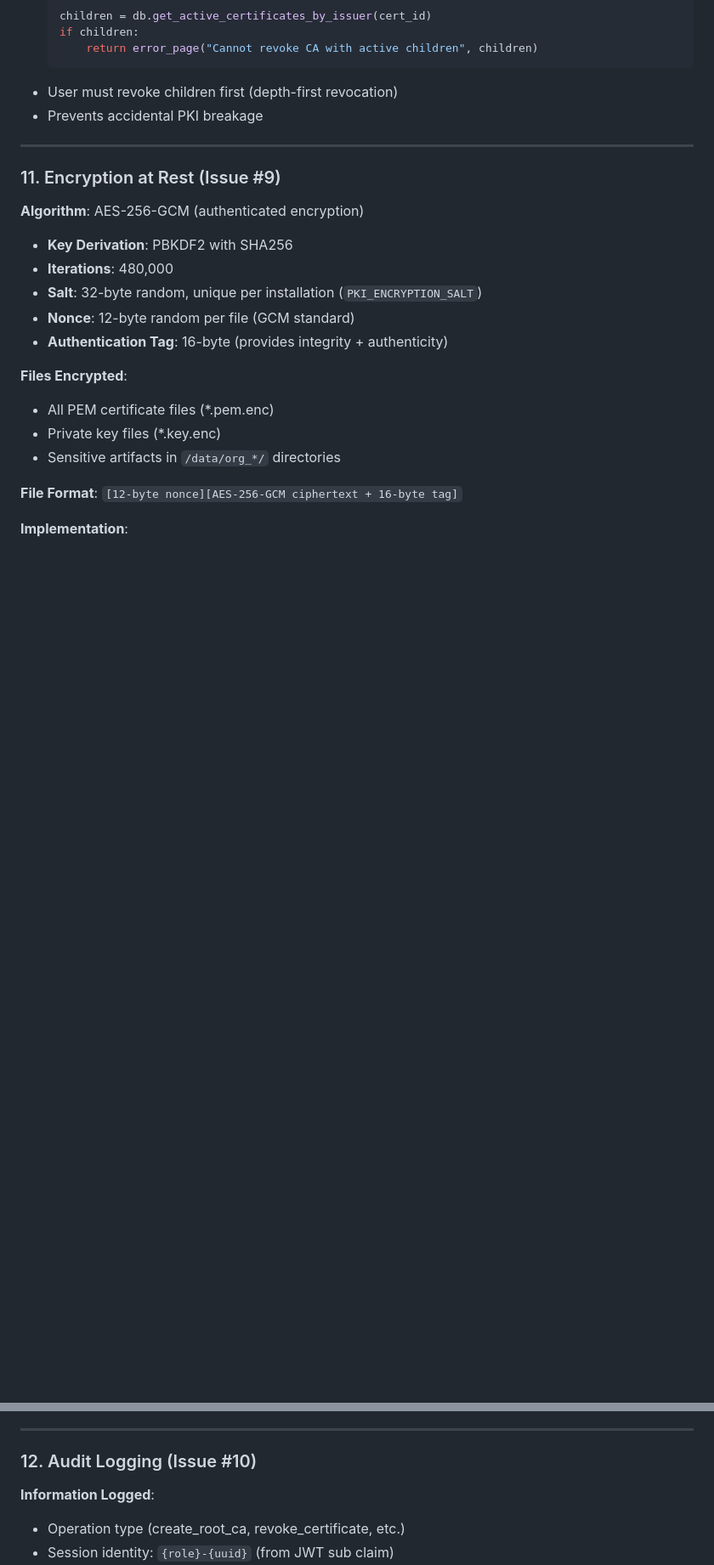
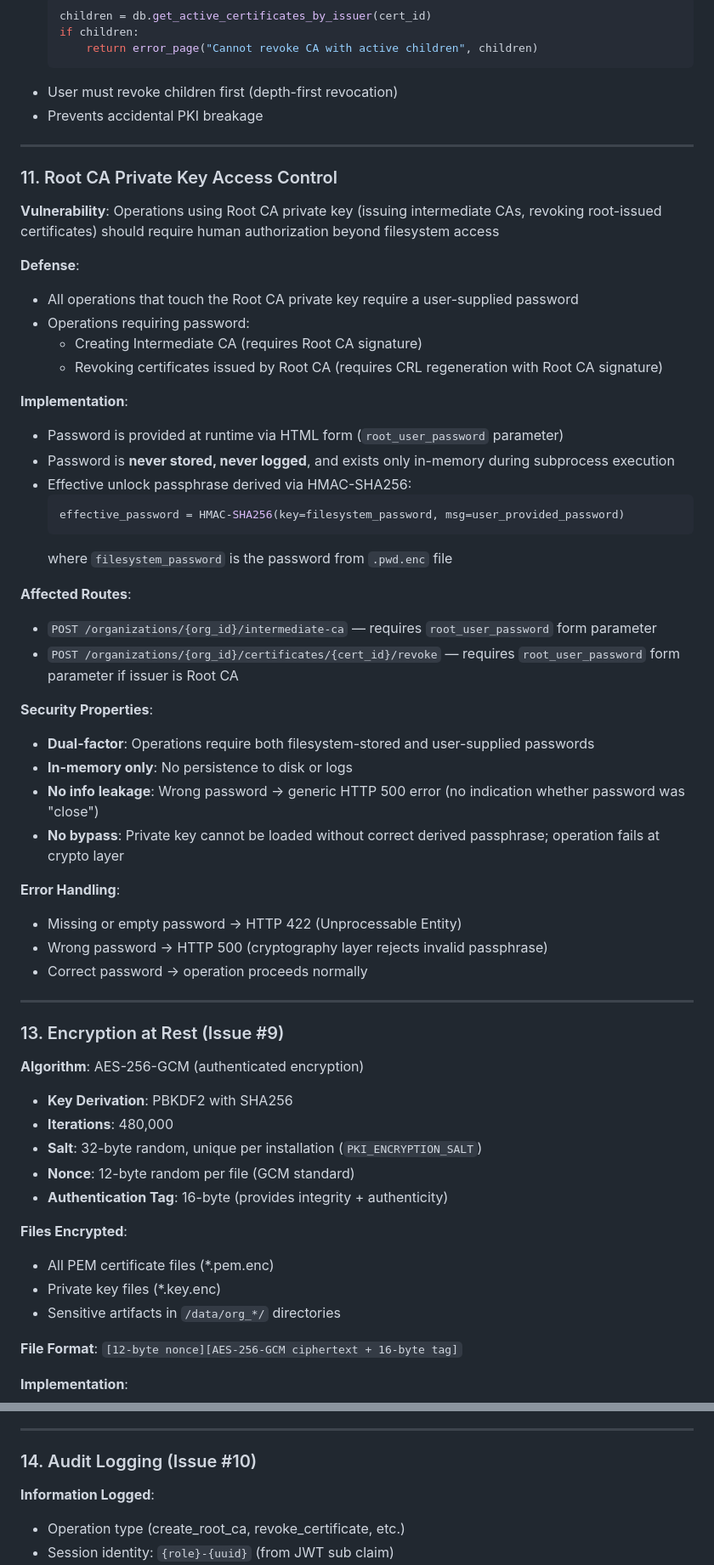
Before and after one commit to entr0-pi/pki-certificates, a Markdown page: docs/SECURITY.md, 2 parts joined by grey strips. Shown at 85% size. GitHub-like rendering; blank space fills up the shorter version.

Commit message:
new root password doc

````diff
--- a/docs/SECURITY.md
+++ b/docs/SECURITY.md
@@ -316,7 +316,43 @@ except subprocess.TimeoutExpired:
 
 ---
 
-### 11. Encryption at Rest (Issue #9)
+### 11. Root CA Private Key Access Control
+
+**Vulnerability**: Operations using Root CA private key (issuing intermediate CAs, revoking root-issued certificates) should require human authorization beyond filesystem access
+
+**Defense**:
+- All operations that touch the Root CA private key require a user-supplied password
+- Operations requiring password:
+  - Creating Intermediate CA (requires Root CA signature)
+  - Revoking certificates issued by Root CA (requires CRL regeneration with Root CA signature)
+
+**Implementation**:
+- Password is provided at runtime via HTML form (`root_user_password` parameter)
+- Password is **never stored, never logged**, and exists only in-memory during subprocess execution
+- Effective unlock passphrase derived via HMAC-SHA256:
+  ```python
+  effective_password = HMAC-SHA256(key=filesystem_password, msg=user_provided_password)
+  ```
+  where `filesystem_password` is the password from `.pwd.enc` file
+
+**Affected Routes**:
+- `POST /organizations/{org_id}/intermediate-ca` — requires `root_user_password` form parameter
+- `POST /organizations/{org_id}/certificates/{cert_id}/revoke` — requires `root_user_password` form parameter if issuer is Root CA
+
+**Security Properties**:
+- **Dual-factor**: Operations require both filesystem-stored and user-supplied passwords
+- **In-memory only**: No persistence to disk or logs
+- **No info leakage**: Wrong password → generic HTTP 500 error (no indication whether password was "close")
+- **No bypass**: Private key cannot be loaded without correct derived passphrase; operation fails at crypto layer
+
+**Error Handling**:
+- Missing or empty password → HTTP 422 (Unprocessable Entity)
+- Wrong password → HTTP 500 (cryptography layer rejects invalid passphrase)
+- Correct password → operation proceeds normally
+
+---
+
+### 13. Encryption at Rest (Issue #9)
 
 **Algorithm**: AES-256-GCM (authenticated encryption)
 - **Key Derivation**: PBKDF2 with SHA256
@@ -358,7 +394,7 @@ def write_encrypted(path: Path, data: bytes) -> None:
 
 ---
 
-### 12. Audit Logging (Issue #10)
+### 14. Audit Logging (Issue #10)
 
 **Information Logged**:
 - Operation type (create_root_ca, revoke_certificate, etc.)
````
Also changed, not shown: other parts of docs/SECURITY.md (+5 -5 lines), docs/DB_SCHEMA.md (+8 -4 lines), docs/ROUTES.md (+11 -2 lines).
